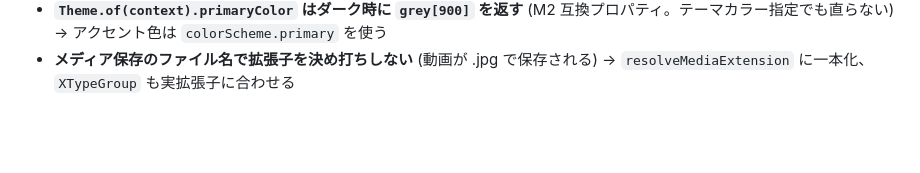
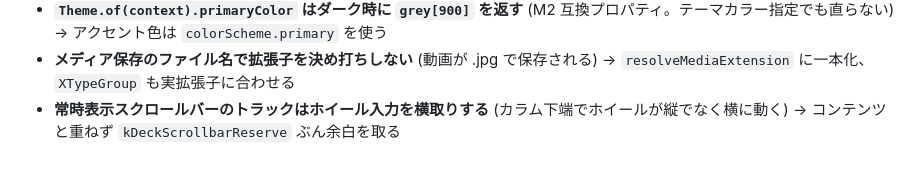
Before and after one commit to demodemo0818/kurage, a Markdown page: CLAUDE.md, the part around the change. GitHub-like rendering; blank space fills up the shorter version.

```diff
--- a/CLAUDE.md
+++ b/CLAUDE.md
@@ -183,3 +183,4 @@ Firebase Cloud Messaging + 自前の Cloudflare Worker リレー経由で動作
 - **Windows 配布 zip の同梱 CRT がビルド時ツールセットより古いと起動はするのに機能単位で落ちる** (ローカルでは再現しない CI 固有の壊れ方) → `package_windows.ps1` はバージョン降順で選び、古ければ throw する
 - **`Theme.of(context).primaryColor` はダーク時に `grey[900]` を返す** (M2 互換プロパティ。テーマカラー指定でも直らない) → アクセント色は `colorScheme.primary` を使う
 - **メディア保存のファイル名で拡張子を決め打ちしない** (動画が .jpg で保存される) → `resolveMediaExtension` に一本化、`XTypeGroup` も実拡張子に合わせる
+- **常時表示スクロールバーのトラックはホイール入力を横取りする** (カラム下端でホイールが縦でなく横に動く) → コンテンツと重ねず `kDeckScrollbarReserve` ぶん余白を取る
```
Also changed, not shown: docs/pitfalls.md (+10 -0 lines).
